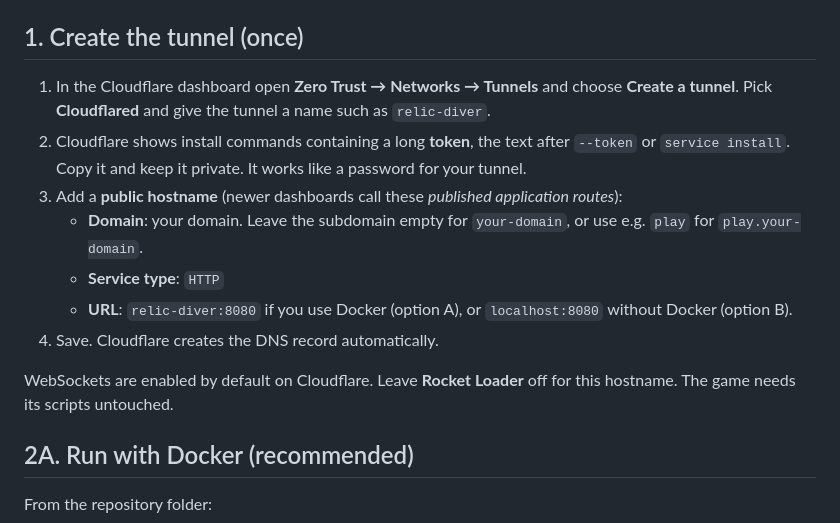
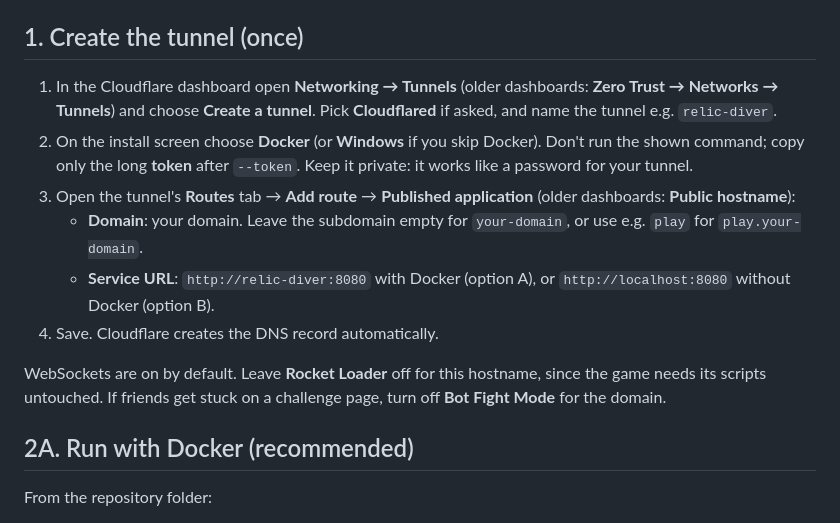
Before and after one commit to Alialhashemi23/Megaman-Legends-Rogue, a Markdown page: docs/ONLINE.md, the part around the change. Drawn GitHub-style.

Commit message:
Match the hosting guide to Cloudflare's current tunnel dashboard
Co-Authored-By: Claude Opus 5.5 <noreply@anthropic.com>
Claude-Session: https://claude.ai/code/session_01HfEVtoEzpqGjC7LqMU2r1E

```diff
--- a/docs/ONLINE.md
+++ b/docs/ONLINE.md
@@ -17,15 +17,14 @@ Players open `https://your-domain/`, choose **Play Online** and either create a
 
 ## 1. Create the tunnel (once)
 
-1. In the Cloudflare dashboard open **Zero Trust → Networks → Tunnels** and choose **Create a tunnel**. Pick **Cloudflared** and give the tunnel a name such as `relic-diver`.
-2. Cloudflare shows install commands containing a long **token**, the text after `--token` or `service install`. Copy it and keep it private. It works like a password for your tunnel.
-3. Add a **public hostname** (newer dashboards call these *published application routes*):
+1. In the Cloudflare dashboard open **Networking → Tunnels** (older dashboards: **Zero Trust → Networks → Tunnels**) and choose **Create a tunnel**. Pick **Cloudflared** if asked, and name the tunnel e.g. `relic-diver`.
+2. On the install screen choose **Docker** (or **Windows** if you skip Docker). Don't run the shown command; copy only the long **token** after `--token`. Keep it private: it works like a password for your tunnel.
+3. Open the tunnel's **Routes** tab → **Add route** → **Published application** (older dashboards: **Public hostname**):
    - **Domain**: your domain. Leave the subdomain empty for `your-domain`, or use e.g. `play` for `play.your-domain`.
-   - **Service type**: `HTTP`
-   - **URL**: `relic-diver:8080` if you use Docker (option A), or `localhost:8080` without Docker (option B).
+   - **Service URL**: `http://relic-diver:8080` with Docker (option A), or `http://localhost:8080` without Docker (option B).
 4. Save. Cloudflare creates the DNS record automatically.
 
-WebSockets are enabled by default on Cloudflare. Leave **Rocket Loader** off for this hostname. The game needs its scripts untouched.
+WebSockets are on by default. Leave **Rocket Loader** off for this hostname, since the game needs its scripts untouched. If friends get stuck on a challenge page, turn off **Bot Fight Mode** for the domain.
 
 ## 2A. Run with Docker (recommended)
 
```
